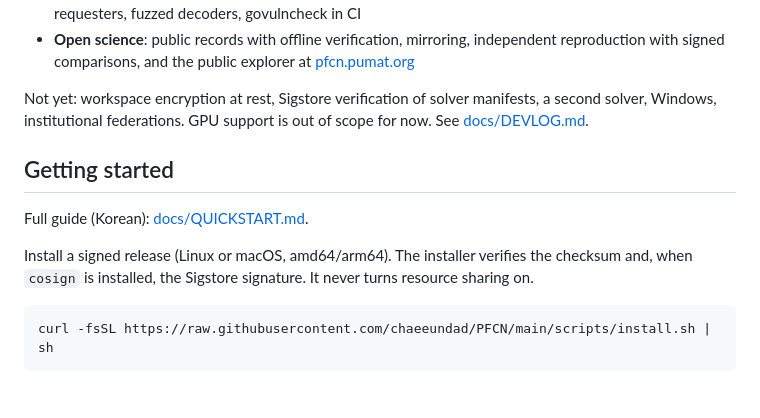
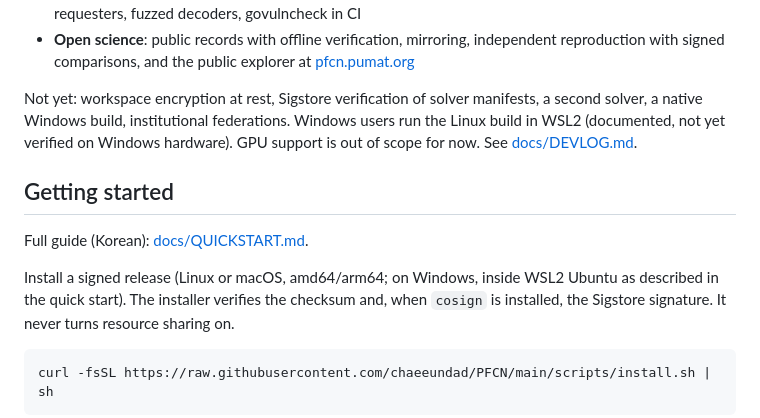
Before and after one commit to chaeeundad/PFCN, a Markdown page: README.md, the part around the change. Drawn GitHub-style; blank space fills up the shorter version.

```diff
--- a/README.md
+++ b/README.md
@@ -46,14 +46,16 @@ What works today:
   at [pfcn.pumat.org](https://pfcn.pumat.org)
 
 Not yet: workspace encryption at rest, Sigstore verification of solver
-manifests, a second solver, Windows, institutional federations. GPU support
-is out of scope for now. See [docs/DEVLOG.md](docs/DEVLOG.md).
+manifests, a second solver, a native Windows build, institutional
+federations. Windows users run the Linux build in WSL2 (documented, not yet
+verified on Windows hardware). GPU support is out of scope for now. See [docs/DEVLOG.md](docs/DEVLOG.md).
 
 ## Getting started
 
 Full guide (Korean): [docs/QUICKSTART.md](docs/QUICKSTART.md).
 
-Install a signed release (Linux or macOS, amd64/arm64). The installer
+Install a signed release (Linux or macOS, amd64/arm64; on Windows, inside
+WSL2 Ubuntu as described in the quick start). The installer
 verifies the checksum and, when `cosign` is installed, the Sigstore signature.
 It never turns resource sharing on.
 
```
Also changed, not shown: docs/DEVLOG.md (+14 -1 lines), docs/QUICKSTART.md (+90 -3 lines).
